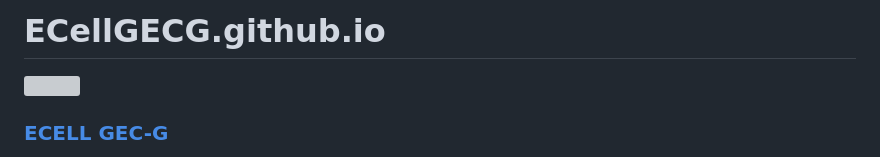
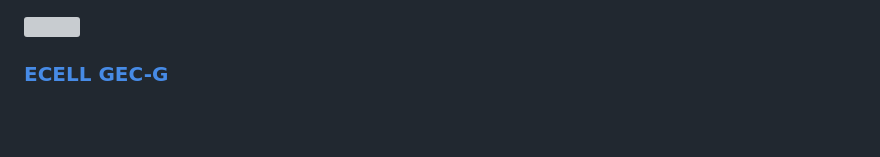
Before and after one commit to ECellGECG/ECellGECG.github.io, a Markdown page: README.md, the part around the change. Rendered like a GitHub page; blank space fills up the shorter version; grey boxes are pictures that could not be loaded.

```diff
--- a/README.md
+++ b/README.md
@@ -1,4 +1,3 @@
-# ECellGECG.github.io<!DOCTYPE html>
 <html>
 
 <head>
```
